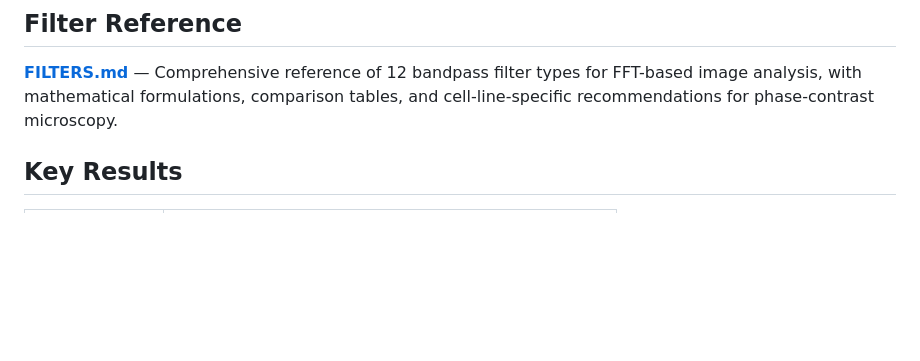
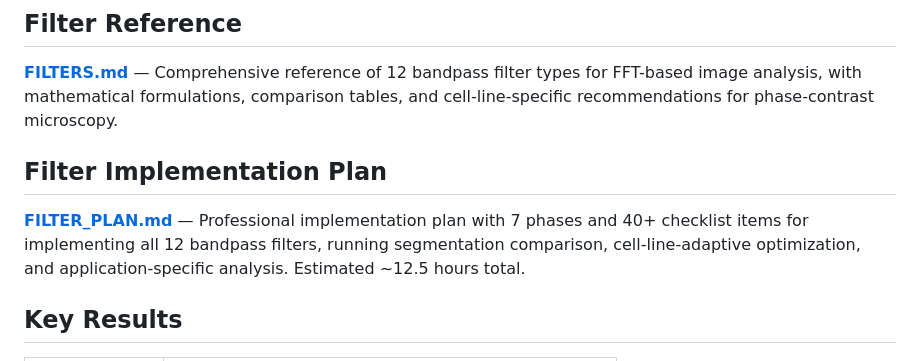
Before and after one commit to mjonyh/microscopic_images, a Markdown page: README.md, the part around the change. Drawn GitHub-style; blank space fills up the shorter version.

```diff
--- a/README.md
+++ b/README.md
@@ -18,6 +18,10 @@ The report covers all 6 analysis objectives:
 ## Filter Reference
 
 **[FILTERS.md](FILTERS.md)** — Comprehensive reference of 12 bandpass filter types for FFT-based image analysis, with mathematical formulations, comparison tables, and cell-line-specific recommendations for phase-contrast microscopy.
+
+## Filter Implementation Plan
+
+**[FILTER_PLAN.md](FILTER_PLAN.md)** — Professional implementation plan with 7 phases and 40+ checklist items for implementing all 12 bandpass filters, running segmentation comparison, cell-line-adaptive optimization, and application-specific analysis. Estimated ~12.5 hours total.
 
 ## Key Results
 
```
Also changed, not shown: FILTER_PLAN.md (added, +297 -0 lines).
